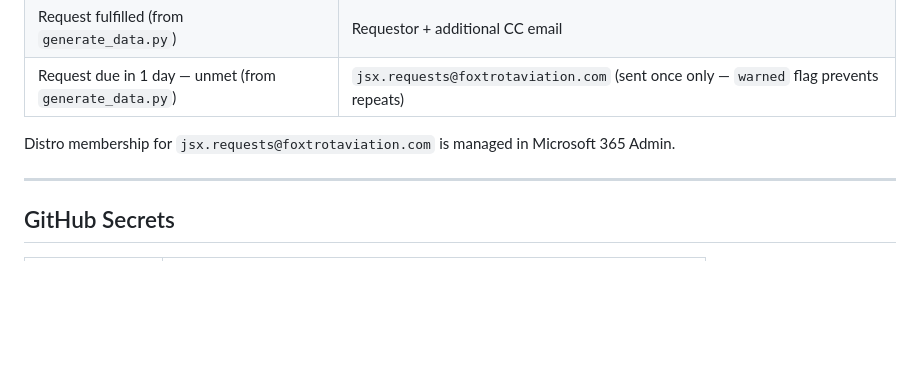
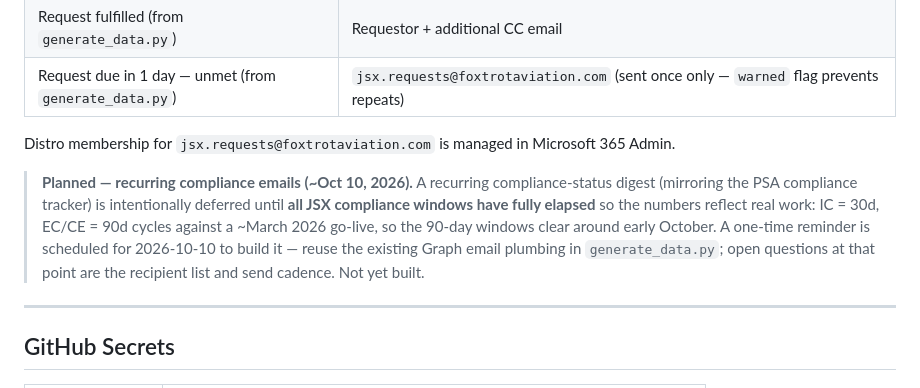
Before and after one commit to sam-kosco/jsx-compliance-tracker, a Markdown page: CLAUDE.md, the part around the change. GitHub-like rendering; blank space fills up the shorter version.

Commit message:
Docs: note planned recurring compliance emails (~Oct 10, 2026)
Compliance-status digest (mirroring PSA) is deferred until JSX's IC/EC/CE
windows fully elapse so the numbers reflect real work; a one-time reminder is
scheduled for 2026-10-10 to build it. Not yet built.

Co-Authored-By: Claude Opus 4.8 <noreply@anthropic.com>

```diff
--- a/CLAUDE.md
+++ b/CLAUDE.md
@@ -138,6 +138,15 @@ All emails are sent from `foxtrot.automation@foxtrotaviation.com` via Microsoft
 
 Distro membership for `jsx.requests@foxtrotaviation.com` is managed in Microsoft 365 Admin.
 
+> **Planned — recurring compliance emails (~Oct 10, 2026).** A recurring
+> compliance-status digest (mirroring the PSA compliance tracker) is intentionally
+> deferred until **all JSX compliance windows have fully elapsed** so the numbers
+> reflect real work: IC = 30d, EC/CE = 90d cycles against a ~March 2026 go-live, so
+> the 90-day windows clear around early October. A one-time reminder is scheduled
+> for 2026-10-10 to build it — reuse the existing Graph email plumbing in
+> `generate_data.py`; open questions at that point are the recipient list and send
+> cadence. Not yet built.
+
 ---
 
 ## GitHub Secrets
```
